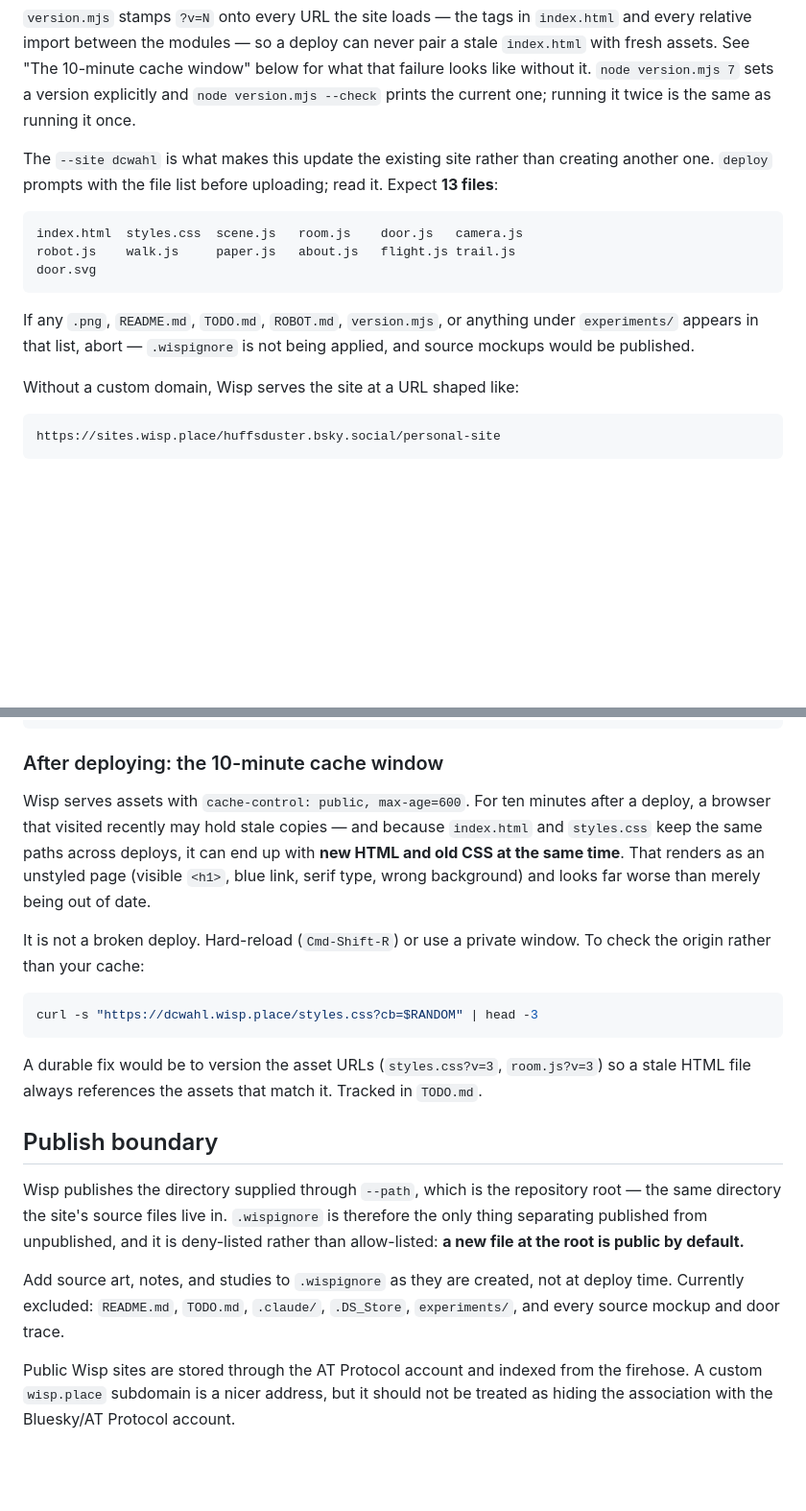
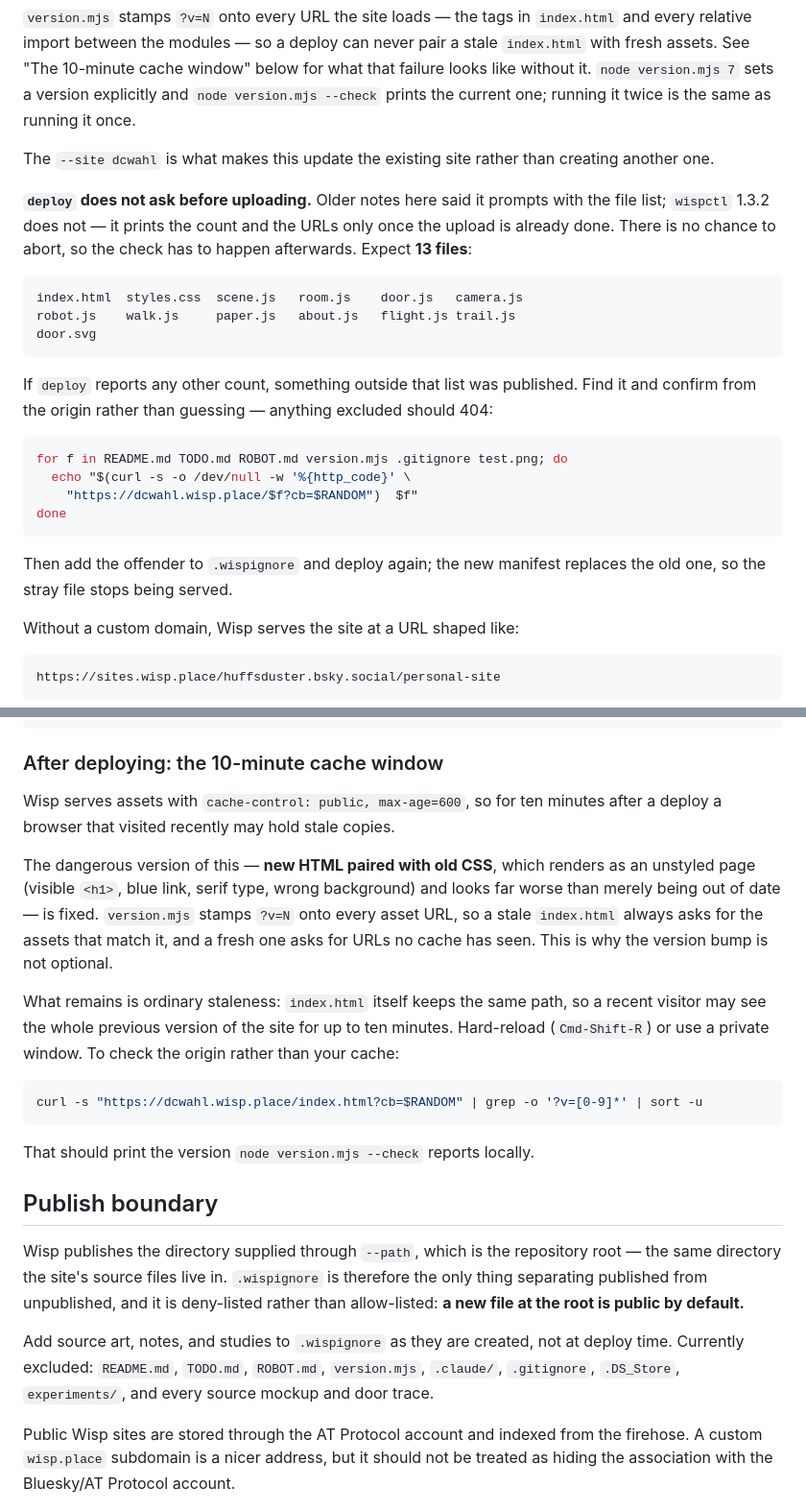
Before and after one commit to Dcwahl/personal-site, a Markdown page: README.md, 2 parts joined by grey strips. Shown at 96% size. Drawn GitHub-style; blank space fills up the shorter version.

Commit message:
Correct the publish notes: deploy no longer asks first
wispctl 1.3.2 uploads without a confirmation prompt, so the instruction to
read the file list before it goes out describes a step that no longer
exists. Replace it with the check that is actually available: compare the
reported count against the expected 13, and confirm from the origin that
the excluded files 404.

Also retire the cache-window section's "a durable fix would be to version
the asset URLs" — that landed in 612170a, and the note now argues for
work already done.

Co-Authored-By: Claude Opus 5 <noreply@anthropic.com>
Claude-Session: https://claude.ai/code/session_01Cx1BuQ3r4peCzbySczexSF

````diff
--- a/README.md
+++ b/README.md
@@ -124,8 +124,12 @@ sets a version explicitly and `node version.mjs --check` prints the current one;
 running it twice is the same as running it once.
 
 The `--site dcwahl` is what makes this update the existing site rather than
-creating another one. `deploy` prompts with the file list before uploading;
-read it. Expect **13 files**:
+creating another one.
+
+**`deploy` does not ask before uploading.** Older notes here said it prompts
+with the file list; `wispctl` 1.3.2 does not — it prints the count and the URLs
+only once the upload is already done. There is no chance to abort, so the check
+has to happen afterwards. Expect **13 files**:
 
 ```text
 index.html  styles.css  scene.js   room.js    door.js   camera.js
@@ -133,9 +137,19 @@ robot.js    walk.js     paper.js   about.js   flight.js trail.js
 door.svg
 ```
 
-If any `.png`, `README.md`, `TODO.md`, `ROBOT.md`, `version.mjs`, or anything
-under `experiments/` appears in that list, abort — `.wispignore` is not being
-applied, and source mockups would be published.
+If `deploy` reports any other count, something outside that list was published.
+Find it and confirm from the origin rather than guessing — anything excluded
+should 404:
+
+```sh
+for f in README.md TODO.md ROBOT.md version.mjs .gitignore test.png; do
+  echo "$(curl -s -o /dev/null -w '%{http_code}' \
+    "https://dcwahl.wisp.place/$f?cb=$RANDOM")  $f"
+done
+```
+
+Then add the offender to `.wispignore` and deploy again; the new manifest
+replaces the old one, so the stray file stops being served.
 
 Without a custom domain, Wisp serves the site at a URL shaped like:
 
@@ -163,23 +177,26 @@ npx wispctl@latest domain add-site huffsduster.bsky.social \
 
 ### After deploying: the 10-minute cache window
 
-Wisp serves assets with `cache-control: public, max-age=600`. For ten minutes
-after a deploy, a browser that visited recently may hold stale copies — and
-because `index.html` and `styles.css` keep the same paths across deploys, it can
-end up with **new HTML and old CSS at the same time**. That renders as an
-unstyled page (visible `<h1>`, blue link, serif type, wrong background) and
-looks far worse than merely being out of date.
+Wisp serves assets with `cache-control: public, max-age=600`, so for ten
+minutes after a deploy a browser that visited recently may hold stale copies.
 
-It is not a broken deploy. Hard-reload (`Cmd-Shift-R`) or use a private window.
-To check the origin rather than your cache:
+The dangerous version of this — **new HTML paired with old CSS**, which renders
+as an unstyled page (visible `<h1>`, blue link, serif type, wrong background)
+and looks far worse than merely being out of date — is fixed. `version.mjs`
+stamps `?v=N` onto every asset URL, so a stale `index.html` always asks for the
+assets that match it, and a fresh one asks for URLs no cache has seen. This is
+why the version bump is not optional.
+
+What remains is ordinary staleness: `index.html` itself keeps the same path, so
+a recent visitor may see the whole previous version of the site for up to ten
+minutes. Hard-reload (`Cmd-Shift-R`) or use a private window. To check the
+origin rather than your cache:
 
 ```sh
-curl -s "https://dcwahl.wisp.place/styles.css?cb=$RANDOM" | head -3
+curl -s "https://dcwahl.wisp.place/index.html?cb=$RANDOM" | grep -o '?v=[0-9]*' | sort -u
 ```
 
-A durable fix would be to version the asset URLs (`styles.css?v=3`,
-`room.js?v=3`) so a stale HTML file always references the assets that match it.
-Tracked in `TODO.md`.
+That should print the version `node version.mjs --check` reports locally.
 
 ## Publish boundary
 
@@ -190,8 +207,9 @@ deny-listed rather than allow-listed: **a new file at the root is public by
 default.**
 
 Add source art, notes, and studies to `.wispignore` as they are created, not at
-deploy time. Currently excluded: `README.md`, `TODO.md`, `.claude/`, `.DS_Store`,
-`experiments/`, and every source mockup and door trace.
+deploy time. Currently excluded: `README.md`, `TODO.md`, `ROBOT.md`,
+`version.mjs`, `.claude/`, `.gitignore`, `.DS_Store`, `experiments/`, and every
+source mockup and door trace.
 
 Public Wisp sites are stored through the AT Protocol account and indexed from
 the firehose. A custom `wisp.place` subdomain is a nicer address, but it should
````
